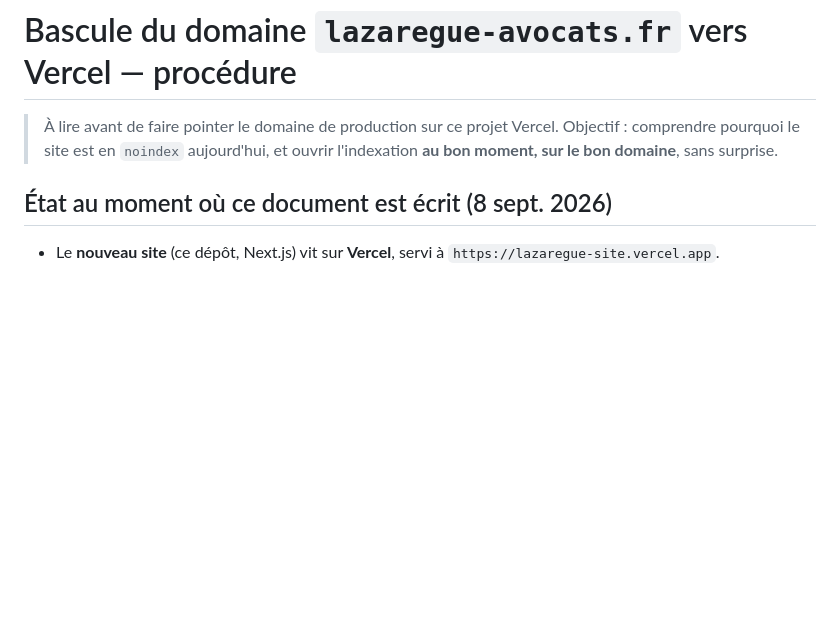
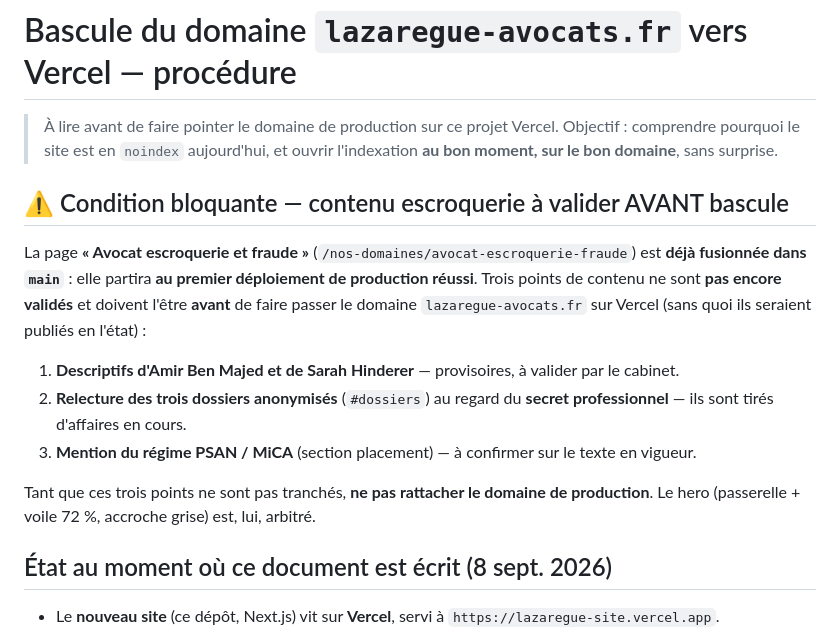
Before and after one commit to Alexandre127/lazaregue-site, a Markdown page: docs/bascule-domaine-vercel.md, the part around the change. GitHub-like rendering; blank space fills up the shorter version.

Commit message:
bascule : condition bloquante en tete — contenu escroquerie a valider
La page escroquerie etant deja dans main, elle partira au premier deploiement.
Inscrit noir sur blanc, en tete de la procedure de bascule, les trois points
de contenu a valider AVANT de rattacher le domaine de production a Vercel :
descriptifs Amir Ben Majed et Sarah Hinderer, relecture des trois dossiers
anonymises au regard du secret professionnel, mention du regime PSAN/MiCA.

Co-Authored-By: Claude Opus 4.8 <noreply@anthropic.com>

```diff
--- a/docs/bascule-domaine-vercel.md
+++ b/docs/bascule-domaine-vercel.md
@@ -3,6 +3,24 @@
 > À lire avant de faire pointer le domaine de production sur ce projet Vercel.
 > Objectif : comprendre pourquoi le site est en `noindex` aujourd'hui, et
 > ouvrir l'indexation **au bon moment, sur le bon domaine**, sans surprise.
+
+## ⚠️ Condition bloquante — contenu escroquerie à valider AVANT bascule
+
+La page **« Avocat escroquerie et fraude »** (`/nos-domaines/avocat-escroquerie-fraude`)
+est **déjà fusionnée dans `main`** : elle partira **au premier déploiement de
+production réussi**. Trois points de contenu ne sont **pas encore validés** et
+doivent l'être **avant** de faire passer le domaine `lazaregue-avocats.fr` sur
+Vercel (sans quoi ils seraient publiés en l'état) :
+
+1. **Descriptifs d'Amir Ben Majed et de Sarah Hinderer** — provisoires, à valider
+   par le cabinet.
+2. **Relecture des trois dossiers anonymisés** (`#dossiers`) au regard du **secret
+   professionnel** — ils sont tirés d'affaires en cours.
+3. **Mention du régime PSAN / MiCA** (section placement) — à confirmer sur le
+   texte en vigueur.
+
+Tant que ces trois points ne sont pas tranchés, **ne pas rattacher le domaine de
+production**. Le hero (passerelle + voile 72 %, accroche grise) est, lui, arbitré.
 
 ## État au moment où ce document est écrit (8 sept. 2026)
 
```
